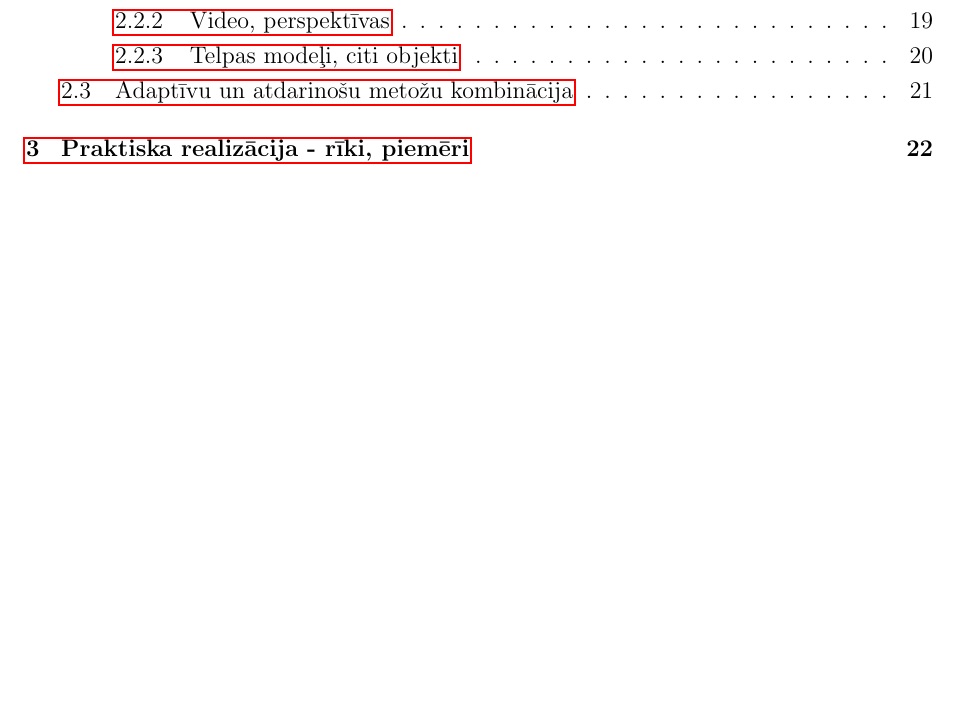
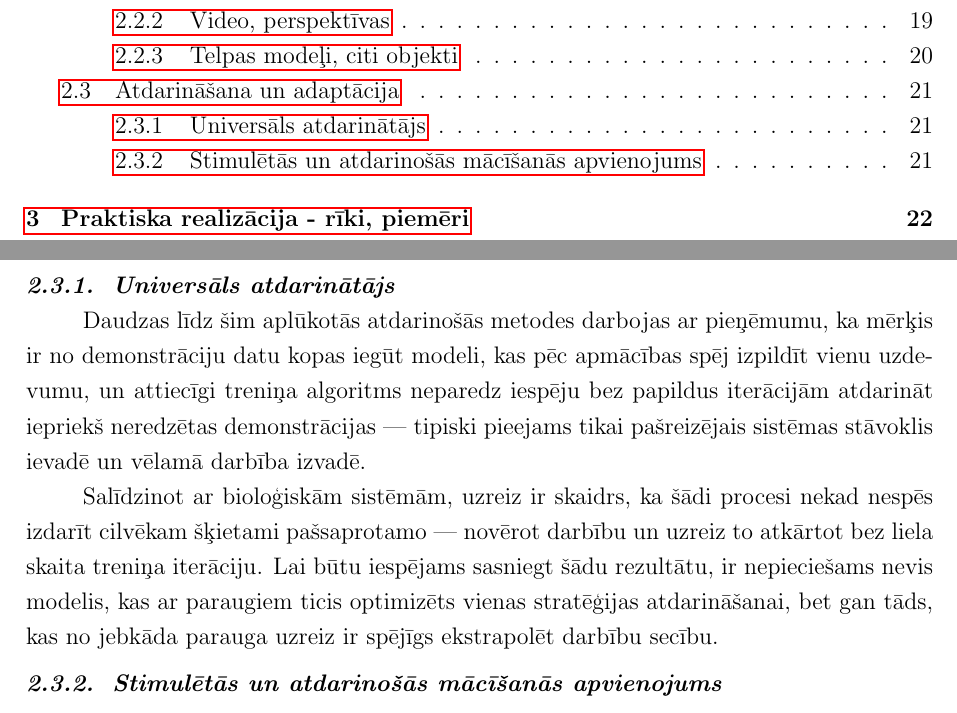
Before and after one commit to peteris-racinskis/masters, a LaTeX document (tex/MAG_KD_Racinskis_pr20015.tex): part of page 2 of 26 before the commit and two parts of pages 2 and 21 of 26 after it, the two joined at a grey line, cut so that both start at the same text, the shorter picture padded with empty space. Compiled offline with pdfLaTeX.

Commit message:
MAG_KD save for now

```diff
--- a/tex/MAG_KD_Racinskis_pr20015.tex
+++ b/tex/MAG_KD_Racinskis_pr20015.tex
@@ -459,8 +459,15 @@ Risinājuma pamatā ir trīs idejas:
 
 Novērojumi gūti, cilvēkam VR vidē brīvā veidā satverot zivis dažādos veidos. Lai viennozīmīgi aprakstītu katru iespējamo satvērumu, izmantoti trīs vektori --- pozīcija (punkta), garenās ass orientācija un rotācija ap to.  Pēc tam ģenerēts liels skaits zivju izvietojuma konfigurāciju. Lai sintētiskie dati būtu lietojami, nepieciešams nodrošināt, ka satvēruma matrica tiek koriģēta atbilstoši zivs izliekumam, novietojumam un orientācijai. Katrā sagatavotajā sistēmas konfigurācijā katrai zivij sākumā piešķirti visi iespējamie satvēruma vektori, no kuriem atsijāti visi, kas kolīziju dēļ nav sasniedzami. Šie dati tad izmantoti 3-dimensionālā konvolūciju neironu tīkla apmācībai --- simulatorā ģenerēti ainai atbilstoši telpiskie attēli, modelis apmācīts kā tipisks klasifikators. Rezultātā konstatēts, ka aptuveni 74\% izdarīto satveršanas mēģinājumu bijuši sekmīgi.
 
-\subsection{Adaptīvu un atdarinošu metožu kombinācija}
+\subsection{Atdarināšana un adaptācija}
 
+\subsubsection{Universāls atdarinātājs}
+
+Daudzas līdz šim aplūkotās atdarinošās metodes darbojas ar pieņēmumu, ka mērķis ir no demonstrāciju datu kopas iegūt modeli, kas pēc apmācības spēj izpildīt vienu uzdevumu, un attiecīgi treniņa algoritms neparedz iespēju bez papildus iterācijām atdarināt iepriekš neredzētas demonstrācijas --- tipiski pieejams tikai pašreizējais sistēmas stāvoklis ievadē un vēlamā darbība izvadē.
+
+Salīdzinot ar bioloģiskām sistēmām, uzreiz ir skaidrs, ka šādi procesi nekad nespēs izdarīt cilvēkam šķietami pašsaprotamo --- novērot darbību un uzreiz to atkārtot bez liela skaita treniņa iterāciju. Lai būtu iespējams sasniegt šādu rezultātu, ir nepieciešams nevis modelis, kas ar paraugiem ticis optimizēts vienas stratēģijas atdarināšanai, bet gan tāds, kas no jebkāda parauga uzreiz ir spējīgs ekstrapolēt darbību secību.
+
+\subsubsection{Stimulētās un atdarinošās mācīšanās apvienojums}
 
 \newpage
 \section{Praktiska realizācija - rīki, piemēri}
```
Also changed, not shown: tex/MAG_KD_Racinskis_pr20015.pdf, 1 other file.
